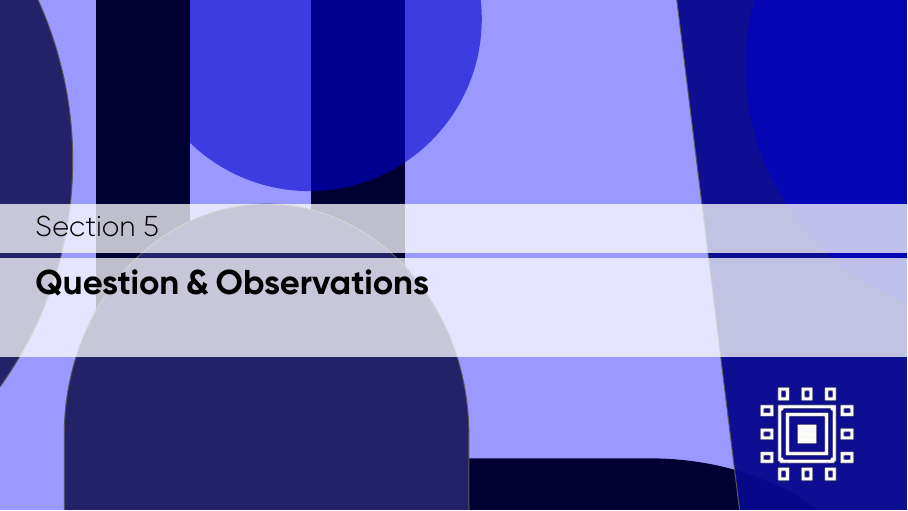
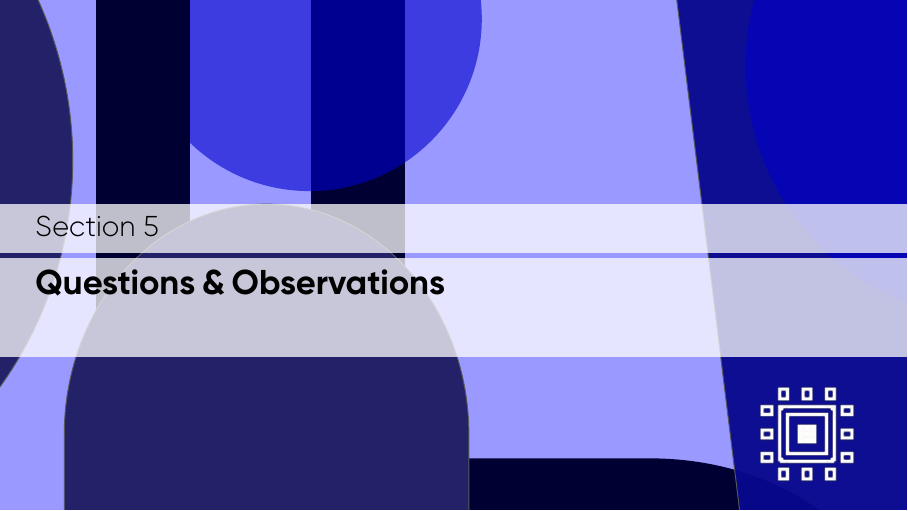
Before and after one commit to csegarragonz/thesis, LaTeX slides (presentation/main_EN.tex): page 32 of 32. Compiled offline with XeLaTeX.

Commit message:
Thanks JBBB

```diff
--- a/presentation/main_EN.tex
+++ b/presentation/main_EN.tex
@@ -513,7 +513,7 @@
 
 \end{frame}
 
-\section{Question \& Observations}
+\section{Questions \& Observations}
 \sectionframe
 
 \end{document}
```
